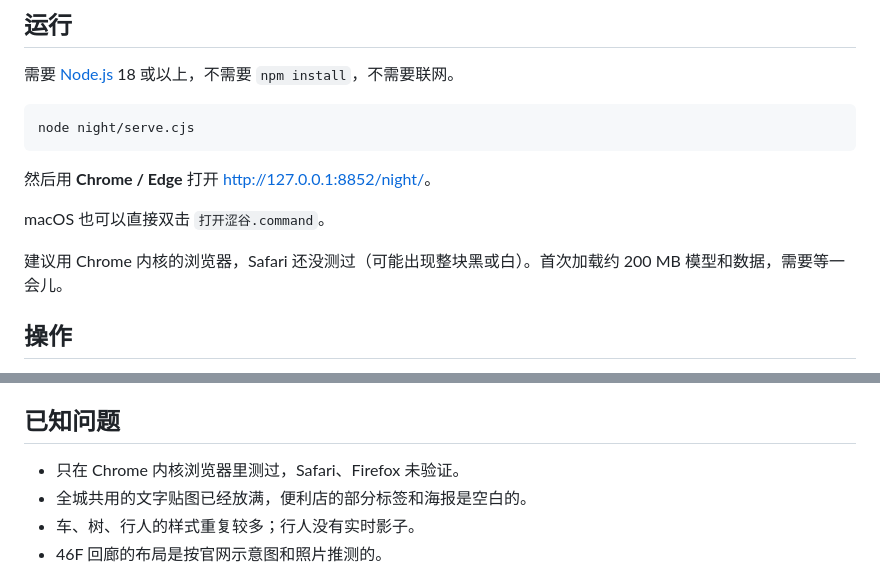
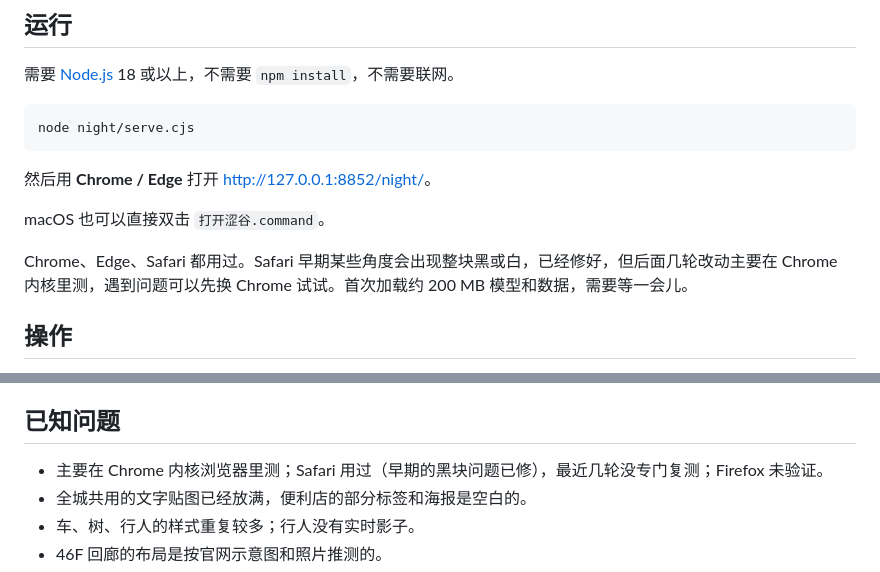
Before and after one commit to johntnk/shibuya-rain-walk, a Markdown page: README.md, 2 parts joined by grey strips. GitHub-like rendering.

Commit message:
README：更正 Safari 的测试情况
Co-Authored-By: Claude Opus 5.5 <noreply@anthropic.com>

```diff
--- a/README.md
+++ b/README.md
@@ -34,7 +34,7 @@ node night/serve.cjs
 
 macOS 也可以直接双击 `打开涩谷.command`。
 
-建议用 Chrome 内核的浏览器，Safari 还没测过（可能出现整块黑或白）。首次加载约 200 MB 模型和数据，需要等一会儿。
+Chrome、Edge、Safari 都用过。Safari 早期某些角度会出现整块黑或白，已经修好，但后面几轮改动主要在 Chrome 内核里测，遇到问题可以先换 Chrome 试试。首次加载约 200 MB 模型和数据，需要等一会儿。
 
 ## 操作
 
@@ -103,7 +103,7 @@ vendor/             three.js、three-vrm
 
 ## 已知问题
 
-- 只在 Chrome 内核浏览器里测过，Safari、Firefox 未验证。
+- 主要在 Chrome 内核浏览器里测；Safari 用过（早期的黑块问题已修），最近几轮没专门复测；Firefox 未验证。
 - 全城共用的文字贴图已经放满，便利店的部分标签和海报是空白的。
 - 车、树、行人的样式重复较多；行人没有实时影子。
 - 46F 回廊的布局是按官网示意图和照片推测的。
```
